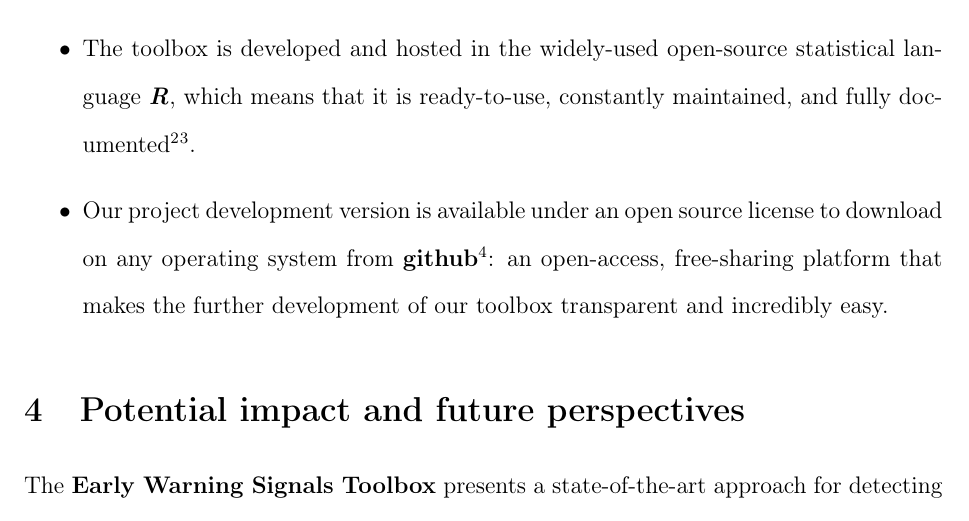
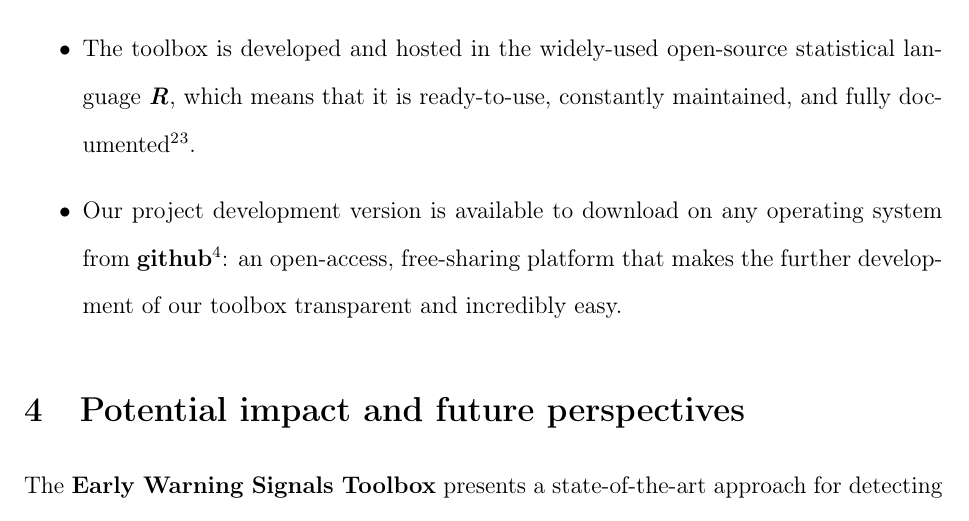
Before and after one commit to earlywarningtoolbox/development, a LaTeX document (WICC_Challenge_application/WICC_DataChallenge_VD_LL.tex): part of page 7 of 13, cut so that both start at the same text. Compiled offline with pdfLaTeX.

Commit message:
update application

```diff
--- a/WICC_Challenge_application/WICC_DataChallenge_VD_LL.tex
+++ b/WICC_Challenge_application/WICC_DataChallenge_VD_LL.tex
@@ -155,7 +155,7 @@ Our innovative contribution does not stop only at the toolbox. We have made avai
 \begin{itemize}
 \item The toolbox is supported by a dedicated \textbf{Early Warning Signals website}\footnote{\url{http://www.early-warning-signals.org}} that hosts all theoretical and practical background information, original publications, case studies, and updates of the science around the theme of early warnings and critical transitions.
 \item The toolbox is developed and hosted in the widely-used open-source statistical language \textbf{\textit{R}}, which means that it is ready-to-use, constantly maintained, and fully documented\footnote{\url{http://cran.r-project.org/web/packages/earlywarnings/index.html}}\footnote{\url{https://github.com/earlywarningtoolbox/earlywarnings-R/blob/master/earlywarnings-manual.pdf}}.
- \item Our project development version is available under an open source license to download on any operating system from \textbf{github}\footnote{\url{https://github.com/earlywarningtoolbox}}: an open-access, free-sharing platform that makes the further development of our toolbox transparent and incredibly easy.
+ \item Our project development version is available to download on any operating system from \textbf{github}\footnote{\url{https://github.com/earlywarningtoolbox}}: an open-access, free-sharing platform that makes the further development of our toolbox transparent and incredibly easy.
  \end{itemize}
 
 %\href{http://www.early-warning-signals.org}{webpage}
```
Also changed, not shown: WICC_Challenge_application/WICC_DataChallenge_VD_LL.pdf, 2 other files.
